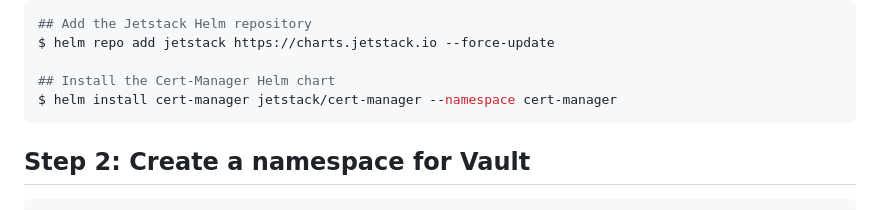
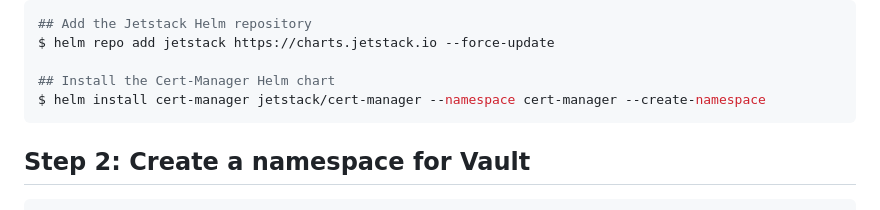
Before and after one commit to POCOCZE/ELOS-Projekty, a Markdown page: hashicorp/vault/README.md, the part around the change. Rendered like a GitHub page.

Commit message:
Updated README.md
Updated README.md file so it have correct Markdown syntax. Rewrited some miskates in the file

````diff
--- a/hashicorp/vault/README.md
+++ b/hashicorp/vault/README.md
@@ -17,7 +17,7 @@ Step 1.1: Install Cert-Manager with Helm:
 $ helm repo add jetstack https://charts.jetstack.io --force-update
 
 ## Install the Cert-Manager Helm chart
-$ helm install cert-manager jetstack/cert-manager --namespace cert-manager
+$ helm install cert-manager jetstack/cert-manager --namespace cert-manager --create-namespace
 ```
 
 ## Step 2: Create a namespace for Vault
````
